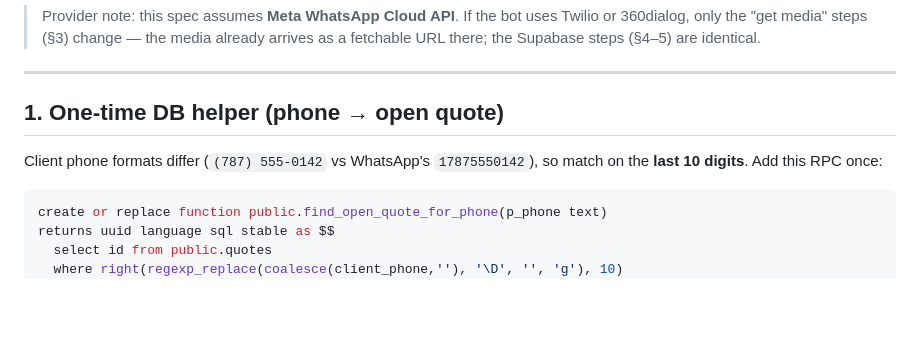
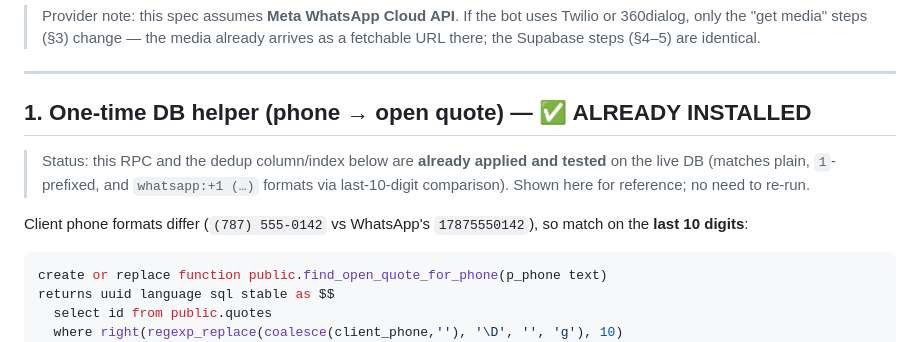
Before and after one commit to nestorrnadal-alt/domo-quotes, a Markdown page: docs/whatsapp-photo-capture.md, the part around the change. Rendered like a GitHub page; blank space fills up the shorter version.

Commit message:
docs: mark WhatsApp §1 DB helper as installed + tested

````diff
--- a/docs/whatsapp-photo-capture.md
+++ b/docs/whatsapp-photo-capture.md
@@ -24,10 +24,14 @@ the photo-enabled editor yet.
 
 ---
 
-## 1. One-time DB helper (phone → open quote)
+## 1. One-time DB helper (phone → open quote) — ✅ ALREADY INSTALLED
+
+> Status: this RPC and the dedup column/index below are **already applied and tested**
+> on the live DB (matches plain, `1`-prefixed, and `whatsapp:+1 (…)` formats via
+> last-10-digit comparison). Shown here for reference; no need to re-run.
 
 Client phone formats differ (`(787) 555-0142` vs WhatsApp's `17875550142`), so match
-on the **last 10 digits**. Add this RPC once:
+on the **last 10 digits**:
 
 ```sql
 create or replace function public.find_open_quote_for_phone(p_phone text)
````
